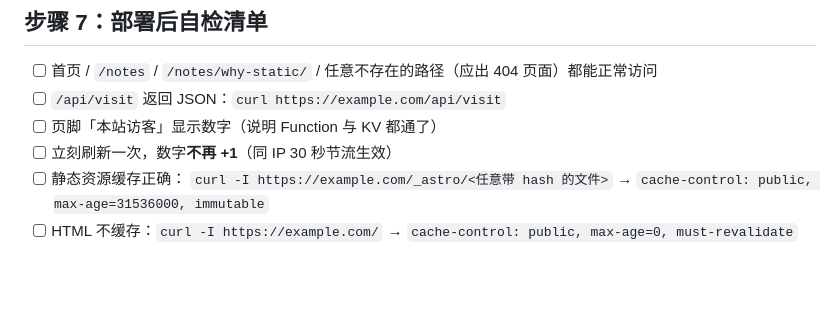
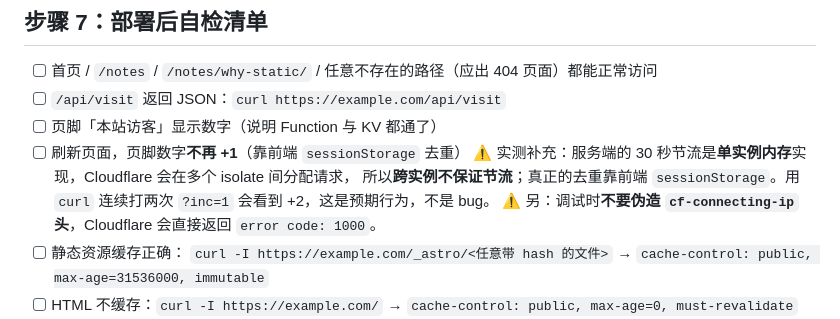
Before and after one commit to sdffdsd/mywebzate, a Markdown page: docs/上线手册-路线A.md, the part around the change. Rendered like a GitHub page; blank space fills up the shorter version.

Commit message:
docs: 修正访客计数的节流说明，补充 cf-connecting-ip 伪造会被拒绝

```diff
--- a/docs/上线手册-路线A.md
+++ b/docs/上线手册-路线A.md
@@ -241,7 +241,11 @@ curl -I https://www.example.com/
 - [ ] 首页 / `/notes` / `/notes/why-static/` / 任意不存在的路径（应出 404 页面）都能正常访问
 - [ ] `/api/visit` 返回 JSON：`curl https://example.com/api/visit`
 - [ ] 页脚「本站访客」显示数字（说明 Function 与 KV 都通了）
-- [ ] 立刻刷新一次，数字**不再 +1**（同 IP 30 秒节流生效）
+- [ ] 刷新页面，页脚数字**不再 +1**（靠前端 `sessionStorage` 去重）
+      ⚠️ 实测补充：服务端的 30 秒节流是**单实例内存**实现，Cloudflare 会在多个 isolate 间分配请求，
+      所以**跨实例不保证节流**；真正的去重靠前端 `sessionStorage`。用 `curl` 连续打两次
+      `?inc=1` 会看到 +2，这是预期行为，不是 bug。
+      ⚠️ 另：调试时**不要伪造 `cf-connecting-ip` 头**，Cloudflare 会直接返回 `error code: 1000`。
 - [ ] 静态资源缓存正确：
       `curl -I https://example.com/_astro/<任意带 hash 的文件>` → `cache-control: public, max-age=31536000, immutable`
 - [ ] HTML 不缓存：`curl -I https://example.com/` → `cache-control: public, max-age=0, must-revalidate`
```
